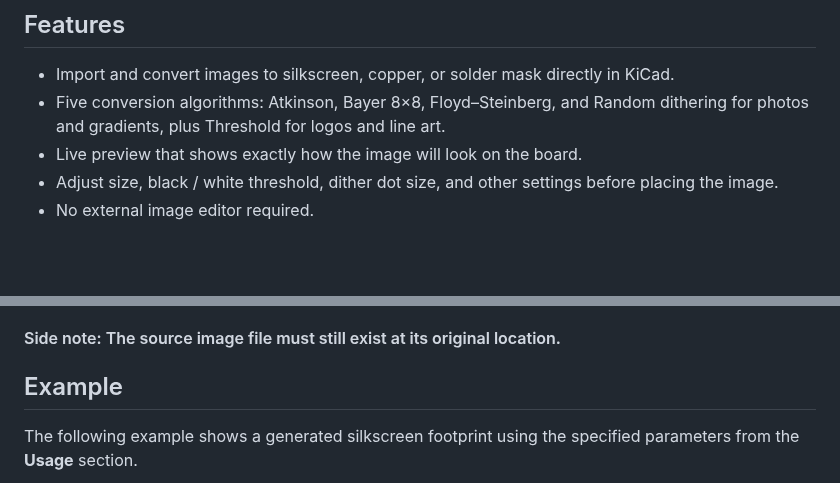
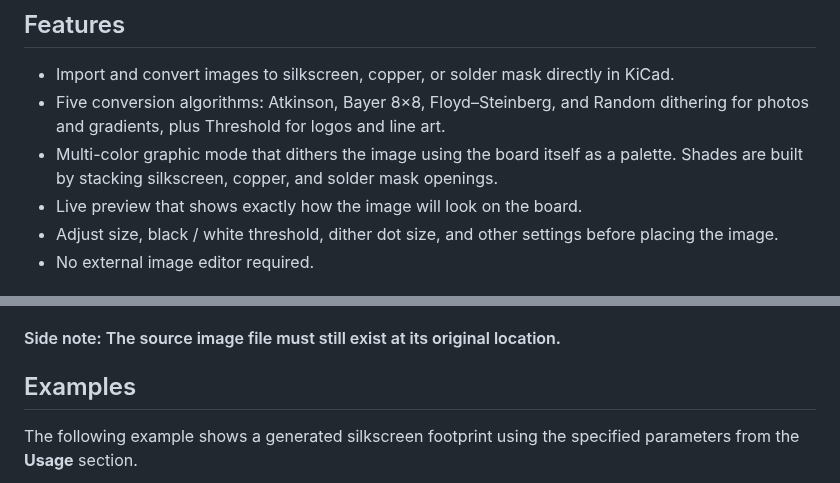
Before and after one commit to NBalciunas/kicad-img2silk, a Markdown page: README.md, 2 parts joined by grey strips. GitHub-like rendering; blank space fills up the shorter version.

```diff
--- a/README.md
+++ b/README.md
@@ -6,6 +6,7 @@
 
 - Import and convert images to silkscreen, copper, or solder mask directly in KiCad.
 - Five conversion algorithms: Atkinson, Bayer 8×8, Floyd–Steinberg, and Random dithering for photos and gradients, plus Threshold for logos and line art.
+- Multi-color graphic mode that dithers the image using the board itself as a palette. Shades are built by stacking silkscreen, copper, and solder mask openings.
 - Live preview that shows exactly how the image will look on the board.
 - Adjust size, black / white threshold, dither dot size, and other settings before placing the image.
 - No external image editor required.
@@ -49,7 +50,7 @@
 
 #### Side note: The source image file must still exist at its original location.
 
-## Example
+## Examples
 
 The following example shows a generated silkscreen footprint using the specified parameters from the **Usage** section.
 
```
Also changed, not shown: other parts of README.md (+4 -2 lines), docs/example-1.png, docs/example-4.png (added).
